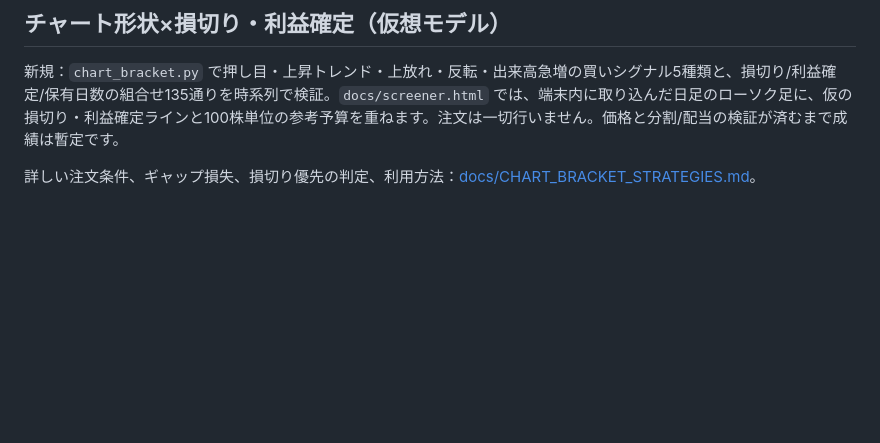
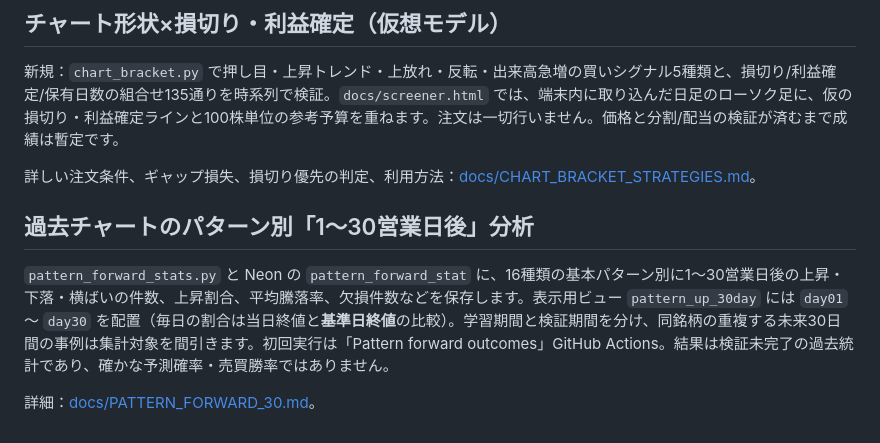
Before and after one commit to mleuatd/japan-stock-lab, a Markdown page: README.md, the part around the change. Drawn GitHub-style; blank space fills up the shorter version.

Commit message:
Link pattern 1-30-day statistics and Neon view from the main project documentation

```diff
--- a/README.md
+++ b/README.md
@@ -30,3 +30,9 @@ Secretsの存在はワークフロー実行時に値を表示せず検証でき
 新規：`chart_bracket.py` で押し目・上昇トレンド・上放れ・反転・出来高急増の買いシグナル5種類と、損切り/利益確定/保有日数の組合せ135通りを時系列で検証。`docs/screener.html` では、端末内に取り込んだ日足のローソク足に、仮の損切り・利益確定ラインと100株単位の参考予算を重ねます。注文は一切行いません。価格と分割/配当の検証が済むまで成績は暫定です。
 
 詳しい注文条件、ギャップ損失、損切り優先の判定、利用方法：[docs/CHART_BRACKET_STRATEGIES.md](docs/CHART_BRACKET_STRATEGIES.md)。
+
+## 過去チャートのパターン別「1～30営業日後」分析
+
+`pattern_forward_stats.py` と Neon の `pattern_forward_stat` に、16種類の基本パターン別に1～30営業日後の上昇・下落・横ばいの件数、上昇割合、平均騰落率、欠損件数などを保存します。表示用ビュー `pattern_up_30day` には `day01` ～ `day30` を配置（毎日の割合は当日終値と**基準日終値**の比較）。学習期間と検証期間を分け、同銘柄の重複する未来30日間の事例は集計対象を間引きます。初回実行は「Pattern forward outcomes」GitHub Actions。結果は検証未完了の過去統計であり、確かな予測確率・売買勝率ではありません。
+
+詳細：[docs/PATTERN_FORWARD_30.md](docs/PATTERN_FORWARD_30.md)。
```
